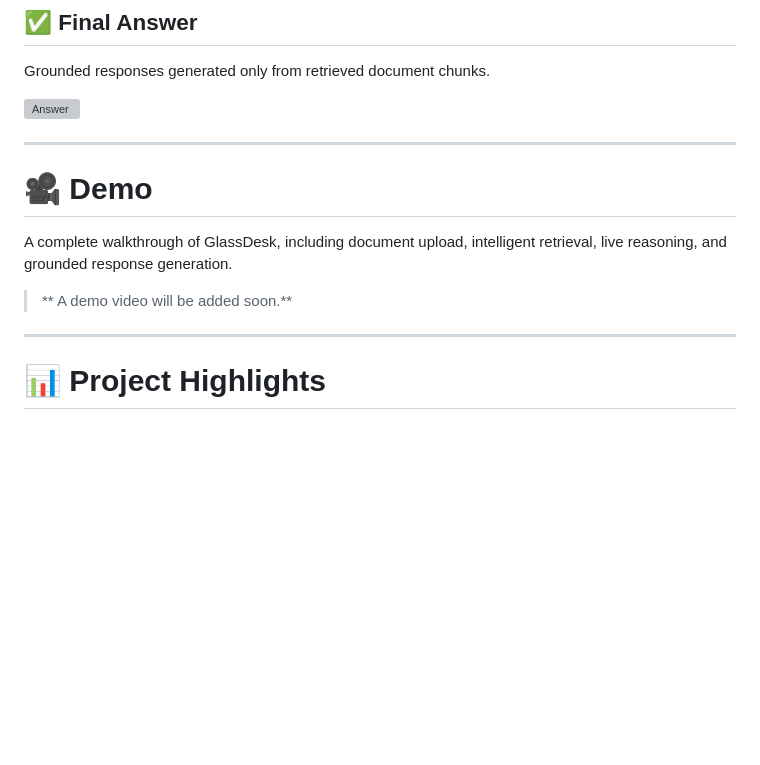
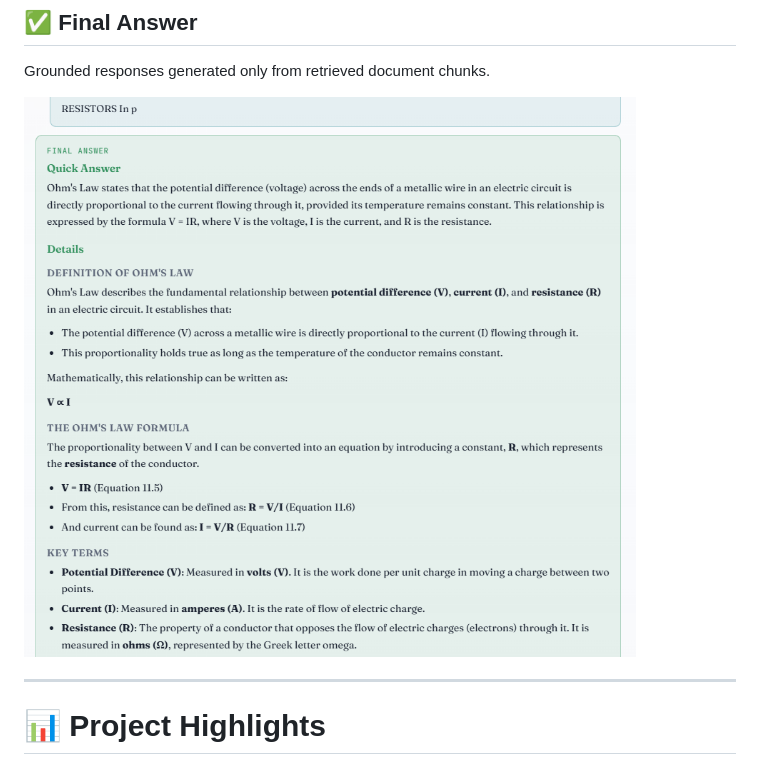
Before and after one commit to CheshtaSharma/GlassDesk, a Markdown page: README.md, the part around one of its changes. GitHub-like rendering; blank space fills up the shorter version; grey boxes are pictures that could not be loaded.

```diff
--- a/README.md
+++ b/README.md
@@ -423,17 +423,7 @@ Every retrieval step is streamed live so users can observe how the answer is gen
 
 Grounded responses generated only from retrieved document chunks.
 
-![Answer](screenshots/answer.png)
-
-
----
-
-
-# 🎥 Demo
-
-A complete walkthrough of GlassDesk, including document upload, intelligent retrieval, live reasoning, and grounded response generation.
-
-> ** A demo video will be added soon.**
+![Answer](Screenshots/answer.png)
 
 
 ---
```
Also changed, not shown: other parts of README.md (+4 -4 lines).
